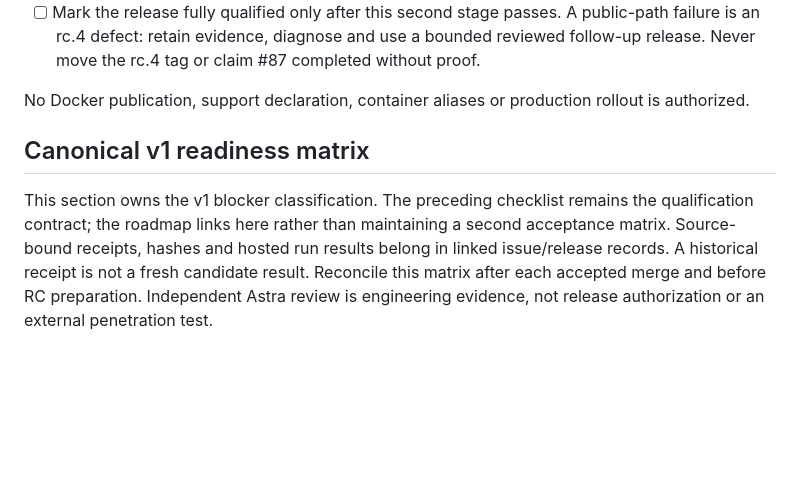
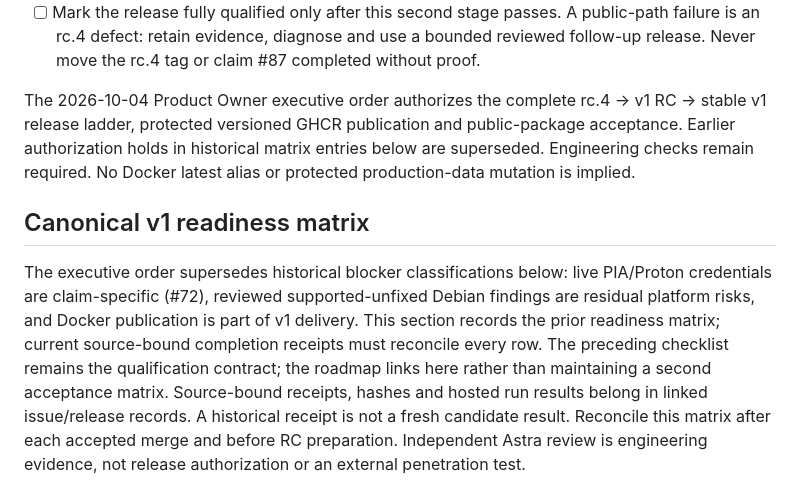
Before and after one commit to kevindraai/exitlane, a Markdown page: docs/release-checklist.md, the part around the change. GitHub-like rendering; blank space fills up the shorter version.

Commit message:
docs: reconcile executive release authority with readiness matrix

```diff
--- a/docs/release-checklist.md
+++ b/docs/release-checklist.md
@@ -151,11 +151,17 @@ The work order therefore authorizes a two-stage sequence, solely for this public
   is an rc.4 defect: retain evidence, diagnose and use a bounded reviewed follow-up release. Never
   move the rc.4 tag or claim #87 completed without proof.
 
-No Docker publication, support declaration, container aliases or production rollout is authorized.
+The 2026-10-04 Product Owner executive order authorizes the complete rc.4 → v1 RC →
+stable v1 release ladder, protected versioned GHCR publication and public-package acceptance.
+Earlier authorization holds in historical matrix entries below are superseded. Engineering
+checks remain required. No Docker latest alias or protected production-data mutation is implied.
 
 ## Canonical v1 readiness matrix
 
-This section owns the v1 blocker classification. The preceding checklist remains the qualification
+The executive order supersedes historical blocker classifications below: live PIA/Proton
+credentials are claim-specific (#72), reviewed supported-unfixed Debian findings are residual
+platform risks, and Docker publication is part of v1 delivery. This section records the prior
+readiness matrix; current source-bound completion receipts must reconcile every row. The preceding checklist remains the qualification
 contract; the roadmap links here rather than maintaining a second acceptance matrix. Source-bound
 receipts, hashes and hosted run results belong in linked issue/release records. A historical receipt
 is not a fresh candidate result. Reconcile this matrix after each accepted merge and before RC
```
